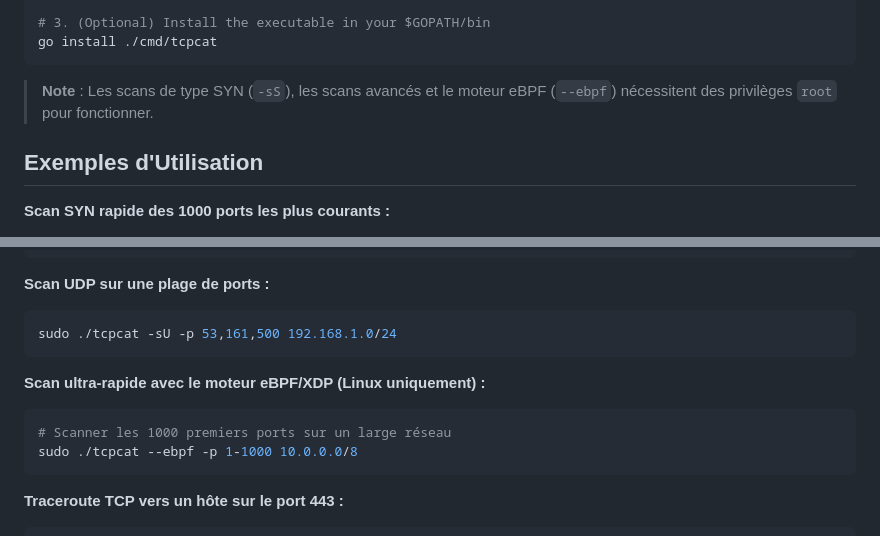
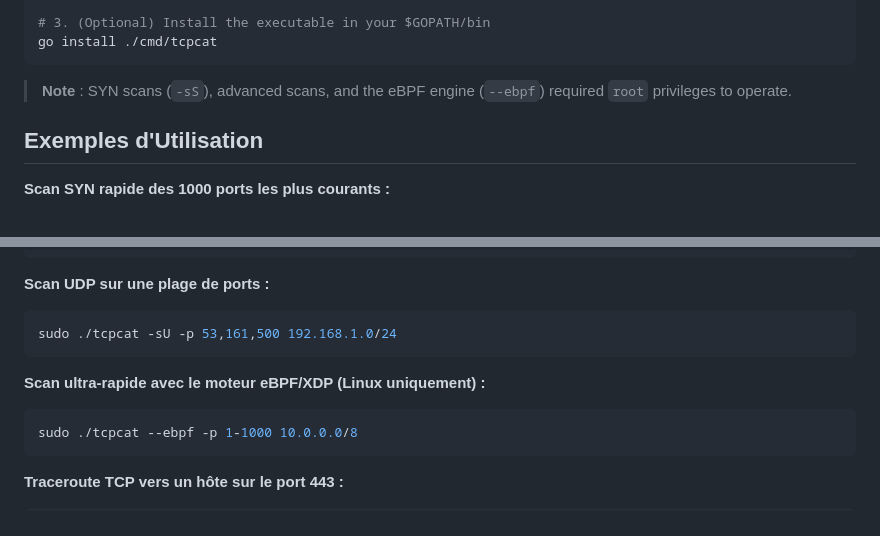
Before and after one commit to NycolazSec/tcpcat, a Markdown page: README.md, 2 parts joined by grey strips. Drawn GitHub-style.

Commit message:
fix: Update README for clarity on SYN scans and eBPF engine requirements

````diff
--- a/README.md
+++ b/README.md
@@ -52,7 +52,7 @@ go build -o tcpcat ./cmd/tcpcat
 go install ./cmd/tcpcat
 ```
 
-> **Note** : Les scans de type SYN (`-sS`), les scans avancés et le moteur eBPF (`--ebpf`) nécessitent des privilèges `root` pour fonctionner.
+> **Note** : SYN scans (`-sS`), advanced scans, and the eBPF engine (`--ebpf`) required `root` privileges to operate.
 
 ## Exemples d'Utilisation
 
@@ -78,7 +78,6 @@ sudo ./tcpcat -sU -p 53,161,500 192.168.1.0/24
 
 **Scan ultra-rapide avec le moteur eBPF/XDP (Linux uniquement) :**
 ```bash
-# Scanner les 1000 premiers ports sur un large réseau
 sudo ./tcpcat --ebpf -p 1-1000 10.0.0.0/8
 ```
 
````
